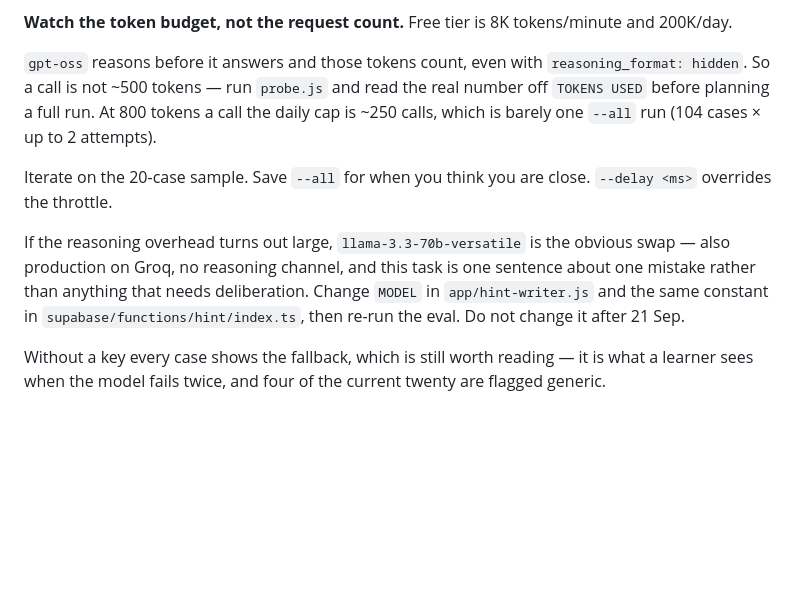
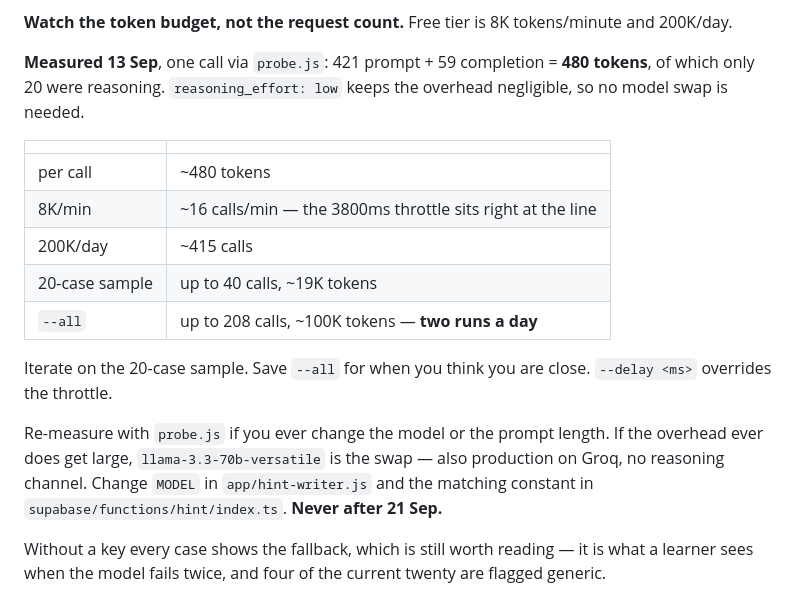
Before and after one commit to vikrantnegi/withholding-pilot, a Markdown page: evals/README.md, the part around the change. Drawn GitHub-style; blank space fills up the shorter version.

Commit message:
evals: record the measured per-call cost, 480 tokens
probe.js on the real model: 421 prompt + 59 completion, only 20 of them
reasoning. reasoning_effort low makes the overhead negligible, so
gpt-oss-120b stays and the throttle is correctly set. ~415 calls a day,
two full --all runs. Replaces my estimate with a measurement.

Co-Authored-By: Claude Opus 5 <noreply@anthropic.com>
Claude-Session: https://claude.ai/code/session_018eRFihcdz1gdxf3RmPB8Yb

```diff
--- a/evals/README.md
+++ b/evals/README.md
@@ -69,21 +69,26 @@ is production — six people, one session, no re-runs.
 **Watch the token budget, not the request count.** Free tier is 8K tokens/minute
 and 200K/day.
 
-`gpt-oss` reasons before it answers and those tokens count, even with
-`reasoning_format: hidden`. So a call is not ~500 tokens — run `probe.js` and read
-the real number off `TOKENS USED` before planning a full run. At 800 tokens a call
-the daily cap is ~250 calls, which is barely one `--all` run (104 cases × up to 2
-attempts).
+**Measured 13 Sep**, one call via `probe.js`: 421 prompt + 59 completion = **480
+tokens**, of which only 20 were reasoning. `reasoning_effort: low` keeps the
+overhead negligible, so no model swap is needed.
+
+| | |
+|---|---|
+| per call | ~480 tokens |
+| 8K/min | ~16 calls/min — the 3800ms throttle sits right at the line |
+| 200K/day | ~415 calls |
+| 20-case sample | up to 40 calls, ~19K tokens |
+| `--all` | up to 208 calls, ~100K tokens — **two runs a day** |
 
 Iterate on the 20-case sample. Save `--all` for when you think you are close.
 `--delay <ms>` overrides the throttle.
 
-If the reasoning overhead turns out large, `llama-3.3-70b-versatile` is the
-obvious swap — also production on Groq, no reasoning channel, and this task is one
-sentence about one mistake rather than anything that needs deliberation. Change
-`MODEL` in `app/hint-writer.js` and the same constant in
-`supabase/functions/hint/index.ts`, then re-run the eval. Do not change it after
-21 Sep.
+Re-measure with `probe.js` if you ever change the model or the prompt length. If
+the overhead ever does get large, `llama-3.3-70b-versatile` is the swap — also
+production on Groq, no reasoning channel. Change `MODEL` in
+`app/hint-writer.js` and the matching constant in
+`supabase/functions/hint/index.ts`. **Never after 21 Sep.**
 
 Without a key every case shows the fallback, which is still worth reading — it is
 what a learner sees when the model fails twice, and four of the current twenty are
```
